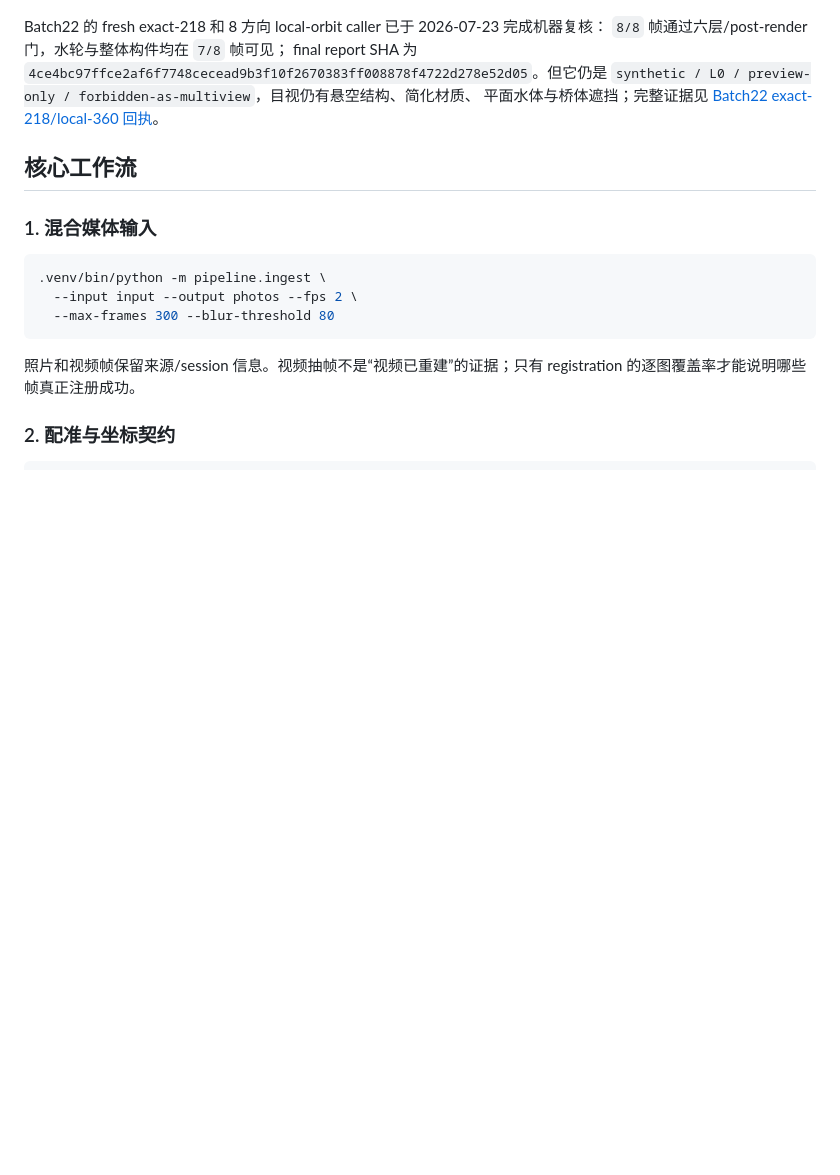
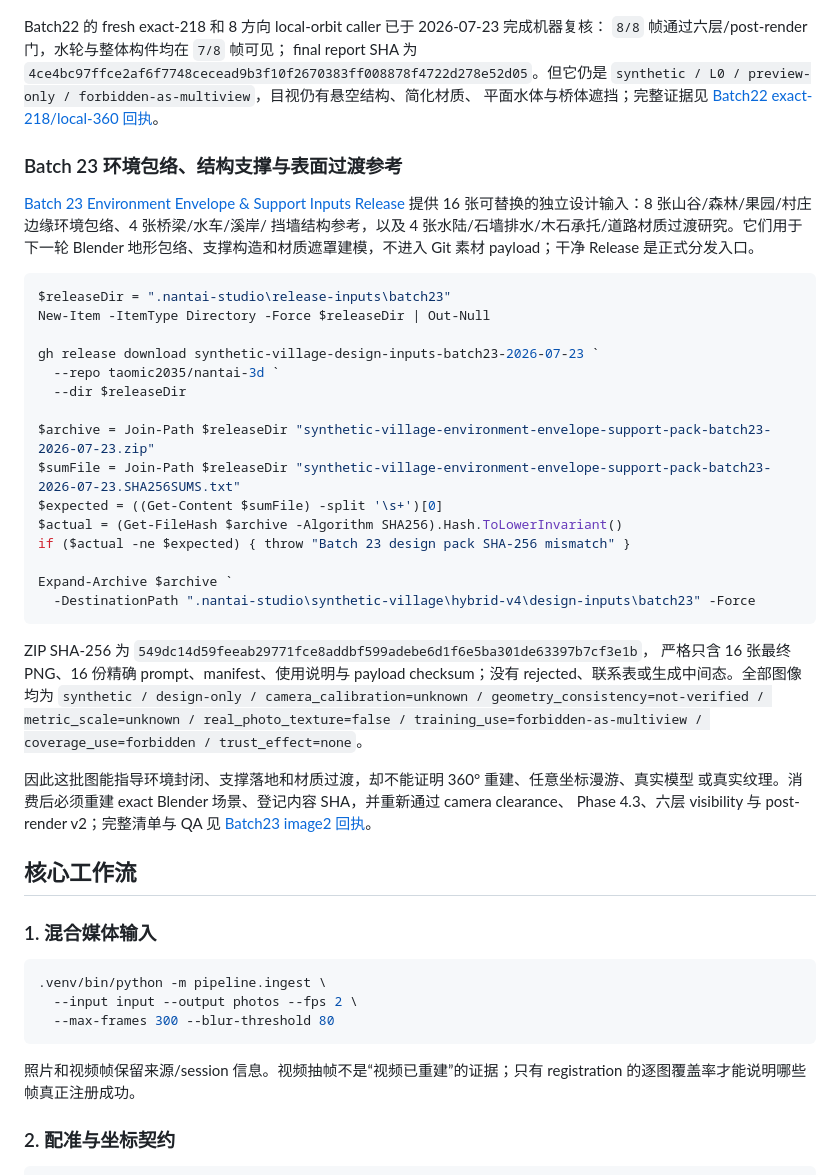
Before and after one commit to taomic2035/nantai-3d, a Markdown page: README.md, the part around the change. Drawn GitHub-style; blank space fills up the shorter version.

Commit message:
docs(scene): publish Batch23 design inputs
Co-Authored-By: Codex GPT-5.6 Sol <noreply@openai.com>

````diff
--- a/README.md
+++ b/README.md
@@ -433,6 +433,43 @@ final report SHA 为
 平面水体与桥体遮挡；完整证据见
 [Batch22 exact-218/local-360 回执](handoff/FEEDBACK-HANDOFF-CODEX-027-batch22-exact218-local360.md)。
 
+### Batch 23 环境包络、结构支撑与表面过渡参考
+
+[Batch 23 Environment Envelope & Support Inputs Release](https://github.com/taomic2035/nantai-3d/releases/tag/synthetic-village-design-inputs-batch23-2026-07-23)
+提供 16 张可替换的独立设计输入：8 张山谷/森林/果园/村庄边缘环境包络、4 张桥梁/水车/溪岸/
+挡墙结构参考，以及 4 张水陆/石墙排水/木石承托/道路材质过渡研究。它们用于下一轮 Blender
+地形包络、支撑构造和材质遮罩建模，不进入 Git 素材 payload；干净 Release 是正式分发入口。
+
+```powershell
+$releaseDir = ".nantai-studio\release-inputs\batch23"
+New-Item -ItemType Directory -Force $releaseDir | Out-Null
+
+gh release download synthetic-village-design-inputs-batch23-2026-07-23 `
+  --repo taomic2035/nantai-3d `
+  --dir $releaseDir
+
+$archive = Join-Path $releaseDir "synthetic-village-environment-envelope-support-pack-batch23-2026-07-23.zip"
+$sumFile = Join-Path $releaseDir "synthetic-village-environment-envelope-support-pack-batch23-2026-07-23.SHA256SUMS.txt"
+$expected = ((Get-Content $sumFile) -split '\s+')[0]
+$actual = (Get-FileHash $archive -Algorithm SHA256).Hash.ToLowerInvariant()
+if ($actual -ne $expected) { throw "Batch 23 design pack SHA-256 mismatch" }
+
+Expand-Archive $archive `
+  -DestinationPath ".nantai-studio\synthetic-village\hybrid-v4\design-inputs\batch23" -Force
+```
+
+ZIP SHA-256 为 `549dc14d59feeab29771fce8addbf599adebe6d1f6e5ba301de63397b7cf3e1b`，
+严格只含 16 张最终 PNG、16 份精确 prompt、manifest、使用说明与 payload checksum；没有
+rejected、联系表或生成中间态。全部图像均为
+`synthetic / design-only / camera_calibration=unknown / geometry_consistency=not-verified /
+metric_scale=unknown / real_photo_texture=false / training_use=forbidden-as-multiview /
+coverage_use=forbidden / trust_effect=none`。
+
+因此这批图能指导环境封闭、支撑落地和材质过渡，却不能证明 360° 重建、任意坐标漫游、真实模型
+或真实纹理。消费后必须重建 exact Blender 场景、登记内容 SHA，并重新通过 camera clearance、
+Phase 4.3、六层 visibility 与 post-render v2；完整清单与 QA 见
+[Batch23 image2 回执](handoff/FEEDBACK-IMAGE2-027-batch23-environment-envelope-support.md)。
+
 ## 核心工作流
 
 ### 1. 混合媒体输入
````
Also changed, not shown: handoff/FEEDBACK-IMAGE2-027-batch23-environment-envelope-support.md (added, +99 -0 lines).
